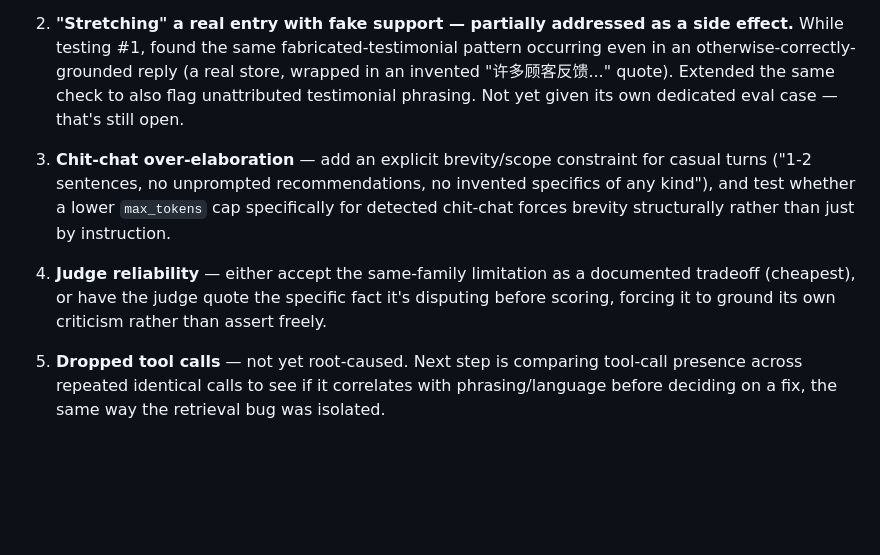
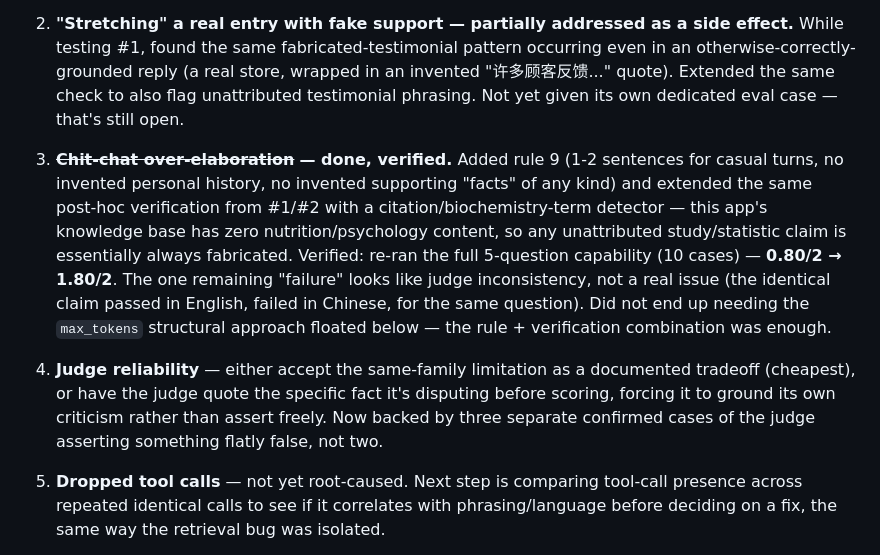
Before and after one commit to gracesheng444-ui/crumb-near-me, a Markdown page: first_refinement.md, the part around the change. GitHub-like rendering; blank space fills up the shorter version.

Commit message:
Update first_refinement.md: item 3 (chit-chat) done and verified
Co-Authored-By: Claude Sonnet 5 <noreply@anthropic.com>

```diff
--- a/first_refinement.md
+++ b/first_refinement.md
@@ -36,9 +36,9 @@ A minority of transit-routing questions didn't trigger `get_transit_directions`
 
 2. **"Stretching" a real entry with fake support — partially addressed as a side effect.** While testing #1, found the same fabricated-testimonial pattern occurring even in an otherwise-correctly-grounded reply (a real store, wrapped in an invented "许多顾客反馈..." quote). Extended the same check to also flag unattributed testimonial phrasing. Not yet given its own dedicated eval case — that's still open.
 
-3. **Chit-chat over-elaboration** — add an explicit brevity/scope constraint for casual turns ("1-2 sentences, no unprompted recommendations, no invented specifics of any kind"), and test whether a lower `max_tokens` cap specifically for detected chit-chat forces brevity structurally rather than just by instruction.
+3. ~~**Chit-chat over-elaboration**~~ **— done, verified.** Added rule 9 (1-2 sentences for casual turns, no invented personal history, no invented supporting "facts" of any kind) and extended the same post-hoc verification from #1/#2 with a citation/biochemistry-term detector — this app's knowledge base has zero nutrition/psychology content, so any unattributed study/statistic claim is essentially always fabricated. Verified: re-ran the full 5-question capability (10 cases) — **0.80/2 → 1.80/2**. The one remaining "failure" looks like judge inconsistency, not a real issue (the identical claim passed in English, failed in Chinese, for the same question). Did not end up needing the `max_tokens` structural approach floated below — the rule + verification combination was enough.
 
-4. **Judge reliability** — either accept the same-family limitation as a documented tradeoff (cheapest), or have the judge quote the specific fact it's disputing before scoring, forcing it to ground its own criticism rather than assert freely.
+4. **Judge reliability** — either accept the same-family limitation as a documented tradeoff (cheapest), or have the judge quote the specific fact it's disputing before scoring, forcing it to ground its own criticism rather than assert freely. Now backed by three separate confirmed cases of the judge asserting something flatly false, not two.
 
 5. **Dropped tool calls** — not yet root-caused. Next step is comparing tool-call presence across repeated identical calls to see if it correlates with phrasing/language before deciding on a fix, the same way the retrieval bug was isolated.
 
```
